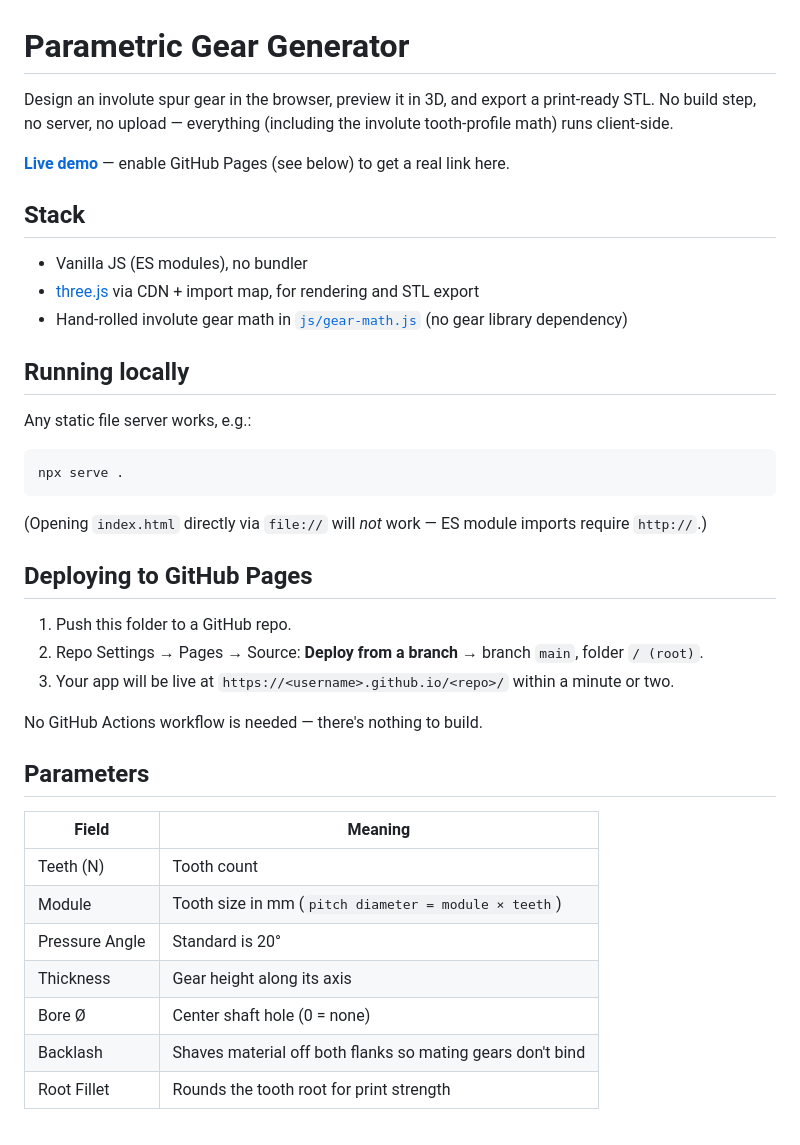
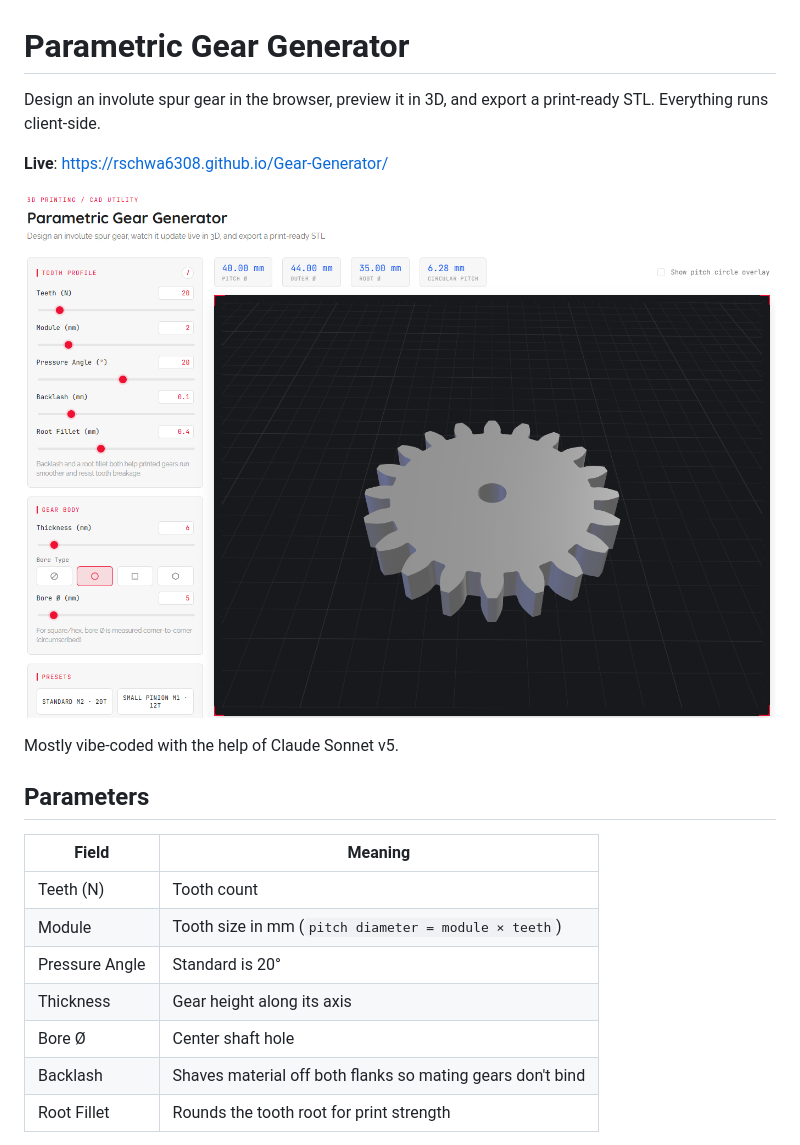
Before and after one commit to rschwa6308/Gear-Generator, a Markdown page: README.md, the part around the change. Rendered like a GitHub page; pictures changed too: docs/gear-generator-screenshot.png (added).

````diff
--- a/README.md
+++ b/README.md
@@ -1,32 +1,12 @@
 # Parametric Gear Generator
 
-Design an involute spur gear in the browser, preview it in 3D, and export a print-ready STL. No build step, no server, no upload — everything (including the involute tooth-profile math) runs client-side.
+Design an involute spur gear in the browser, preview it in 3D, and export a print-ready STL. Everything runs client-side.
 
-**[Live demo](#)** — enable GitHub Pages (see below) to get a real link here.
+**Live**: https://rschwa6308.github.io/Gear-Generator/
 
-## Stack
+![](./docs/gear-generator-screenshot.png)
 
-- Vanilla JS (ES modules), no bundler
-- [three.js](https://threejs.org/) via CDN + import map, for rendering and STL export
-- Hand-rolled involute gear math in [`js/gear-math.js`](js/gear-math.js) (no gear library dependency)
-
-## Running locally
-
-Any static file server works, e.g.:
-
-```
-npx serve .
-```
-
-(Opening `index.html` directly via `file://` will *not* work — ES module imports require `http://`.)
-
-## Deploying to GitHub Pages
-
-1. Push this folder to a GitHub repo.
-2. Repo Settings → Pages → Source: **Deploy from a branch** → branch `main`, folder `/ (root)`.
-3. Your app will be live at `https://<username>.github.io/<repo>/` within a minute or two.
-
-No GitHub Actions workflow is needed — there's nothing to build.
+Mostly vibe-coded with the help of Claude Sonnet v5.
 
 ## Parameters
 
@@ -36,7 +16,7 @@ No GitHub Actions workflow is needed — there's nothing to build.
 | Module | Tooth size in mm (`pitch diameter = module × teeth`) |
 | Pressure Angle | Standard is 20° |
 | Thickness | Gear height along its axis |
-| Bore Ø | Center shaft hole (0 = none) |
+| Bore Ø | Center shaft hole |
 | Backlash | Shaves material off both flanks so mating gears don't bind |
 | Root Fillet | Rounds the tooth root for print strength |
 
````
